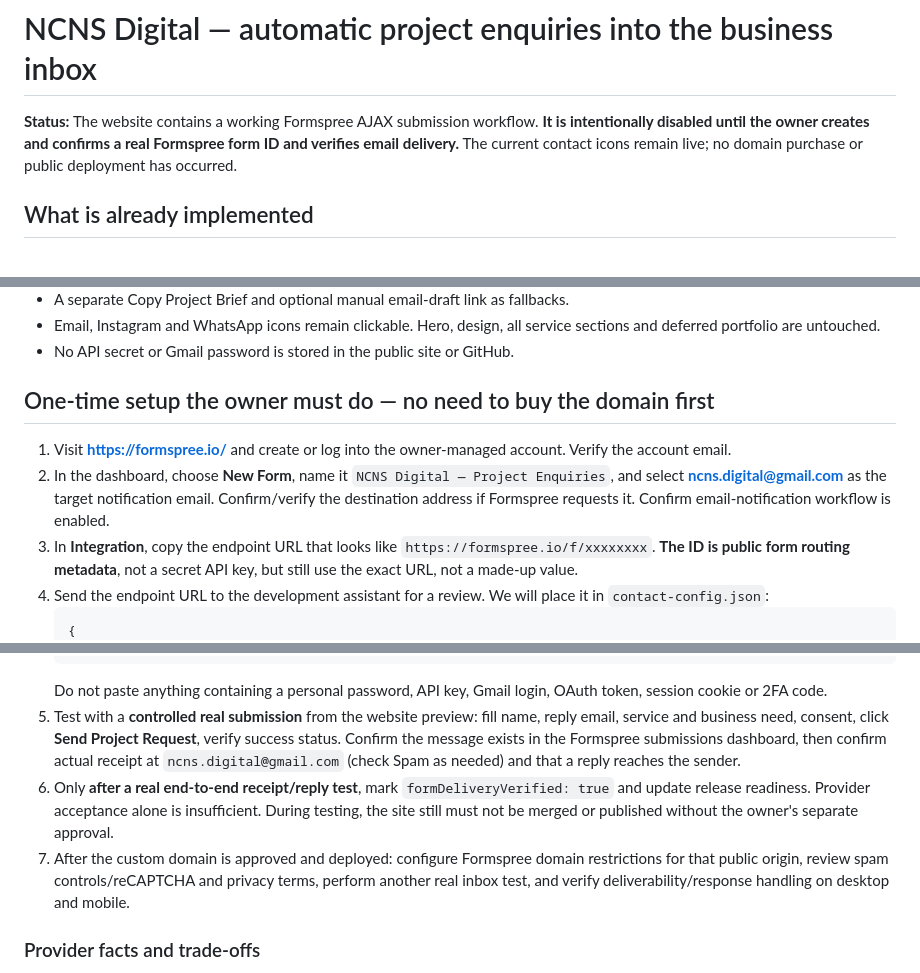
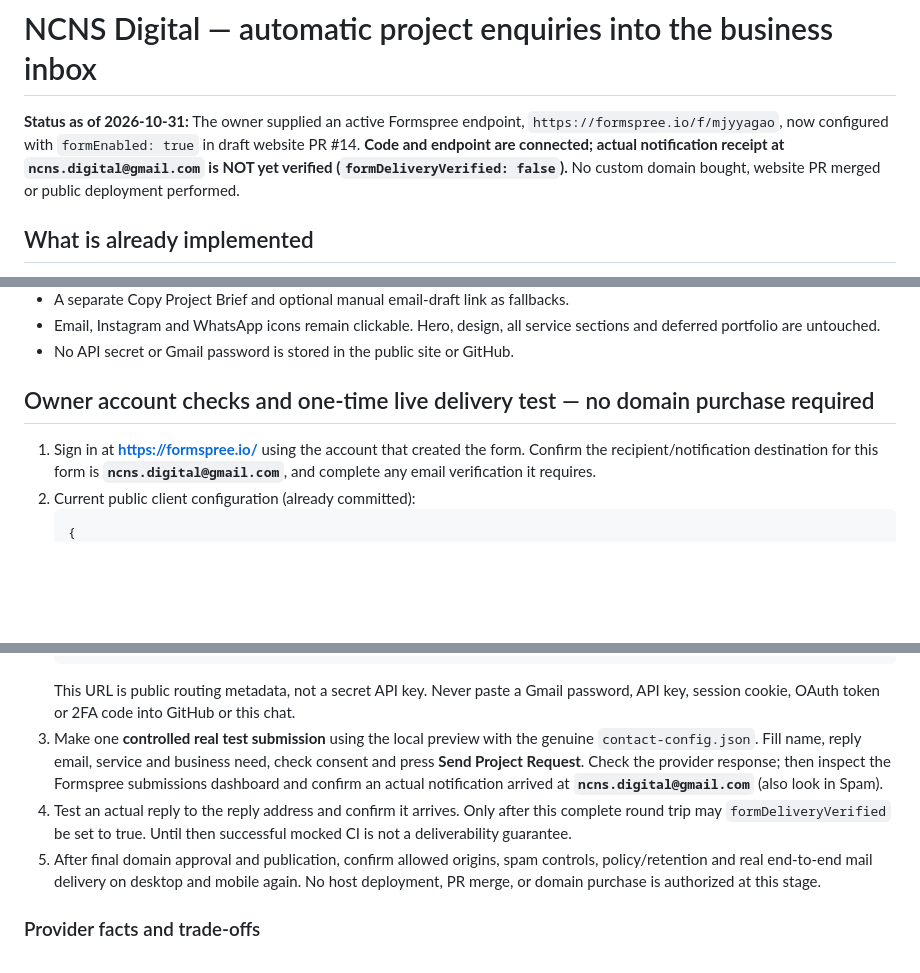
Before and after one commit to dinamoil16-dot/ncns-digital-site, a Markdown page: docs/launch/FORM-DELIVERY.md, 3 parts joined by grey strips. Rendered like a GitHub page; blank space fills up the shorter version.

Commit message:
Document owner-provided live Formspree ID and required inbox verification before launch

````diff
--- a/docs/launch/FORM-DELIVERY.md
+++ b/docs/launch/FORM-DELIVERY.md
@@ -1,6 +1,6 @@
 # NCNS Digital — automatic project enquiries into the business inbox
 
-**Status:** The website contains a working Formspree AJAX submission workflow. **It is intentionally disabled until the owner creates and confirms a real Formspree form ID and verifies email delivery.** The current contact icons remain live; no domain purchase or public deployment has occurred.
+**Status as of 2026-10-31:** The owner supplied an active Formspree endpoint, `https://formspree.io/f/mjyyagao`, now configured with `formEnabled: true` in draft website PR #14. **Code and endpoint are connected; actual notification receipt at `ncns.digital@gmail.com` is NOT yet verified (`formDeliveryVerified: false`).** No custom domain bought, website PR merged or public deployment performed.
 
 ## What is already implemented
 - A form on the agency Contact section with name, required reply email, selected service, project description, optional existing workflow and preferred reply method.
@@ -11,11 +11,9 @@
 - Email, Instagram and WhatsApp icons remain clickable. Hero, design, all service sections and deferred portfolio are untouched.
 - No API secret or Gmail password is stored in the public site or GitHub.
 
-## One-time setup the owner must do — no need to buy the domain first
-1. Visit **https://formspree.io/** and create or log into the owner-managed account. Verify the account email.
-2. In the dashboard, choose **New Form**, name it `NCNS Digital — Project Enquiries`, and select **ncns.digital@gmail.com** as the target notification email. Confirm/verify the destination address if Formspree requests it. Confirm email-notification workflow is enabled.
-3. In **Integration**, copy the endpoint URL that looks like `https://formspree.io/f/xxxxxxxx`. **The ID is public form routing metadata**, not a secret API key, but still use the exact URL, not a made-up value.
-4. Send the endpoint URL to the development assistant for a review. We will place it in `contact-config.json`:
+## Owner account checks and one-time live delivery test — no domain purchase required
+1. Sign in at **https://formspree.io/** using the account that created the form. Confirm the recipient/notification destination for this form is **`ncns.digital@gmail.com`**, and complete any email verification it requires.
+2. Current public client configuration (already committed):
    ```json
    {
      "formProvider": "formspree",
@@ -24,10 +22,10 @@
      "formDeliveryVerified": false
    }
    ```
-   Do not paste anything containing a personal password, API key, Gmail login, OAuth token, session cookie or 2FA code.
-5. Test with a **controlled real submission** from the website preview: fill name, reply email, service and business need, consent, click **Send Project Request**, verify success status. Confirm the message exists in the Formspree submissions dashboard, then confirm actual receipt at `ncns.digital@gmail.com` (check Spam as needed) and that a reply reaches the sender.
-6. Only **after a real end-to-end receipt/reply test**, mark `formDeliveryVerified: true` and update release readiness. Provider acceptance alone is insufficient. During testing, the site still must not be merged or published without the owner's separate approval.
-7. After the custom domain is approved and deployed: configure Formspree domain restrictions for that public origin, review spam controls/reCAPTCHA and privacy terms, perform another real inbox test, and verify deliverability/response handling on desktop and mobile.
+   This URL is public routing metadata, not a secret API key. Never paste a Gmail password, API key, session cookie, OAuth token or 2FA code into GitHub or this chat.
+3. Make one **controlled real test submission** using the local preview with the genuine `contact-config.json`. Fill name, reply email, service and business need, check consent and press **Send Project Request**. Check the provider response; then inspect the Formspree submissions dashboard and confirm an actual notification arrived at **`ncns.digital@gmail.com`** (also look in Spam).
+4. Test an actual reply to the reply address and confirm it arrives. Only after this complete round trip may `formDeliveryVerified` be set to true. Until then successful mocked CI is not a deliverability guarantee.
+5. After final domain approval and publication, confirm allowed origins, spam controls, policy/retention and real end-to-end mail delivery on desktop and mobile again. No host deployment, PR merge, or domain purchase is authorized at this stage.
 
 ### Provider facts and trade-offs
 Formspree is a third-party service that processes and stores form content and forwards the notification to the chosen email. Its **free tier currently advertises 50 submissions/month**, basic spam filtering, CAPTCHA and AJAX submissions; check the live dashboard before depending on limits or retention. Formspree sends notifications from its service email; custom branded sending may require a paid tier/verified domain. The site does not need a dedicated backend or a custom domain solely to run an owner-verified Formspree endpoint.
````
Also changed, not shown: other parts of docs/launch/FORM-DELIVERY.md (+2 -2 lines).
